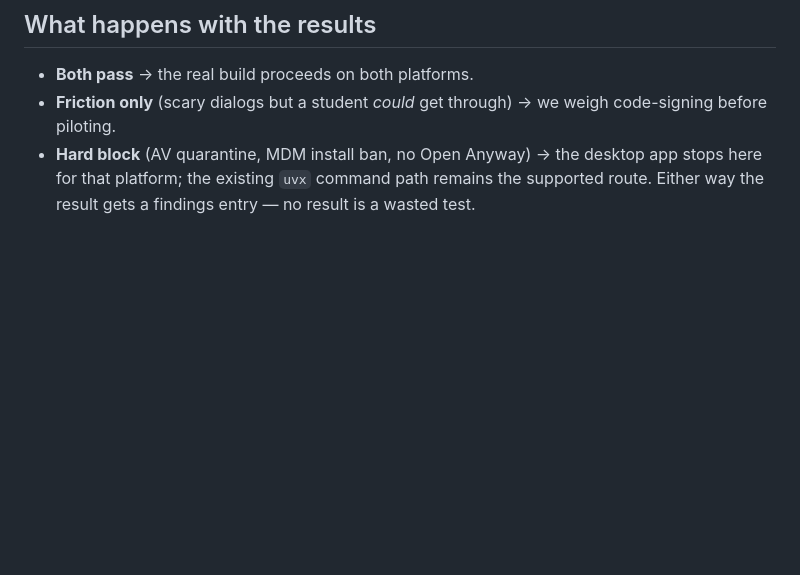
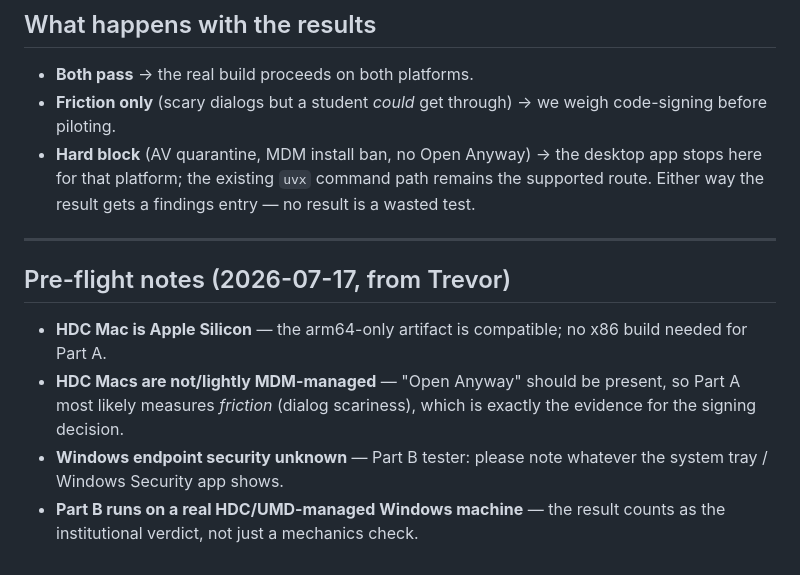
Before and after one commit to trevormunoz/dpi-dinglehopper-eval, a Markdown page: desktop/PROBE-CHECKLIST.md, the part around the change. Drawn GitHub-style; blank space fills up the shorter version.

Commit message:
docs(desktop): probe pre-flight notes from walkthrough
Co-Authored-By: Claude Fable 5 <noreply@anthropic.com>

```diff
--- a/desktop/PROBE-CHECKLIST.md
+++ b/desktop/PROBE-CHECKLIST.md
@@ -92,3 +92,17 @@ minutes. Please use your normal (non-admin) account throughout.
   desktop app stops here for that platform; the existing `uvx` command
   path remains the supported route. Either way the result gets a
   findings entry — no result is a wasted test.
+
+---
+
+## Pre-flight notes (2026-07-17, from Trevor)
+
+- **HDC Mac is Apple Silicon** — the arm64-only artifact is compatible;
+  no x86 build needed for Part A.
+- **HDC Macs are not/lightly MDM-managed** — "Open Anyway" should be
+  present, so Part A most likely measures *friction* (dialog scariness),
+  which is exactly the evidence for the signing decision.
+- **Windows endpoint security unknown** — Part B tester: please note
+  whatever the system tray / Windows Security app shows.
+- **Part B runs on a real HDC/UMD-managed Windows machine** — the result
+  counts as the institutional verdict, not just a mechanics check.
```
